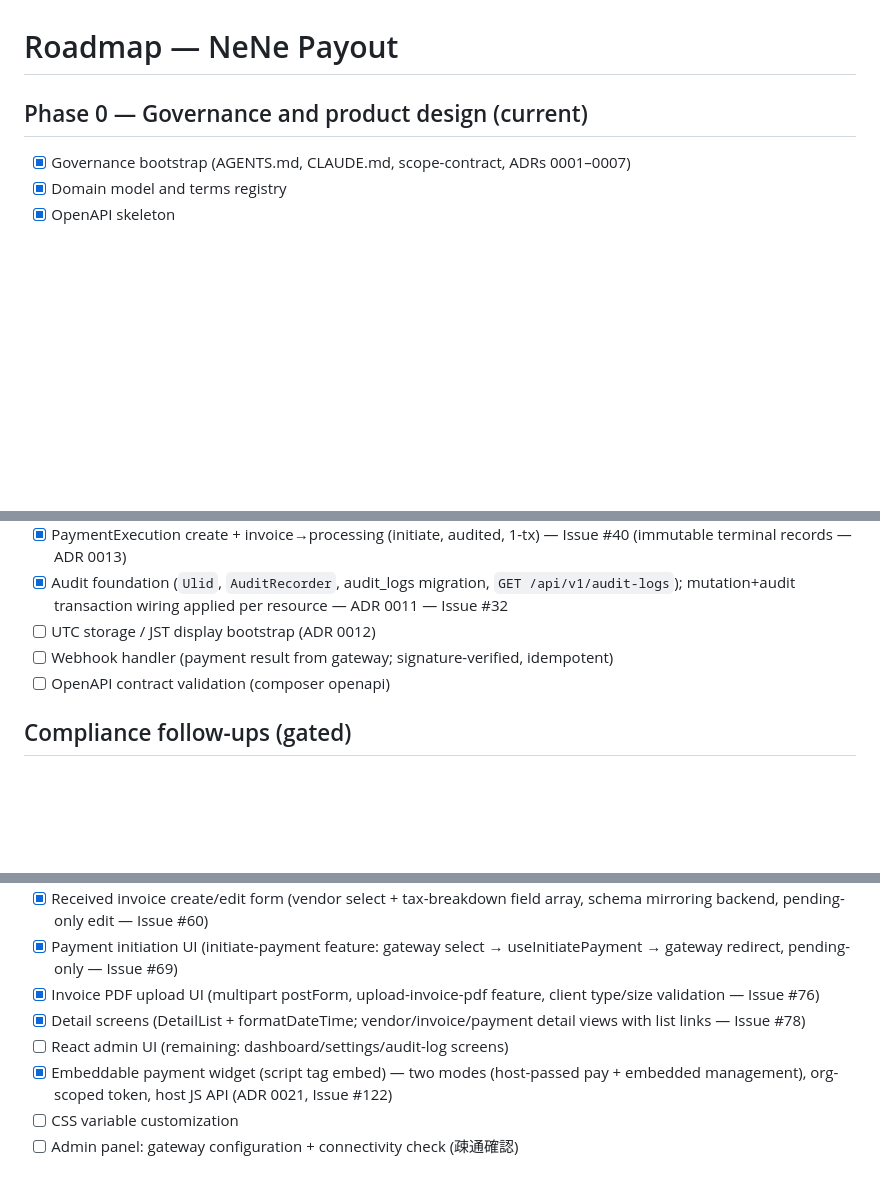
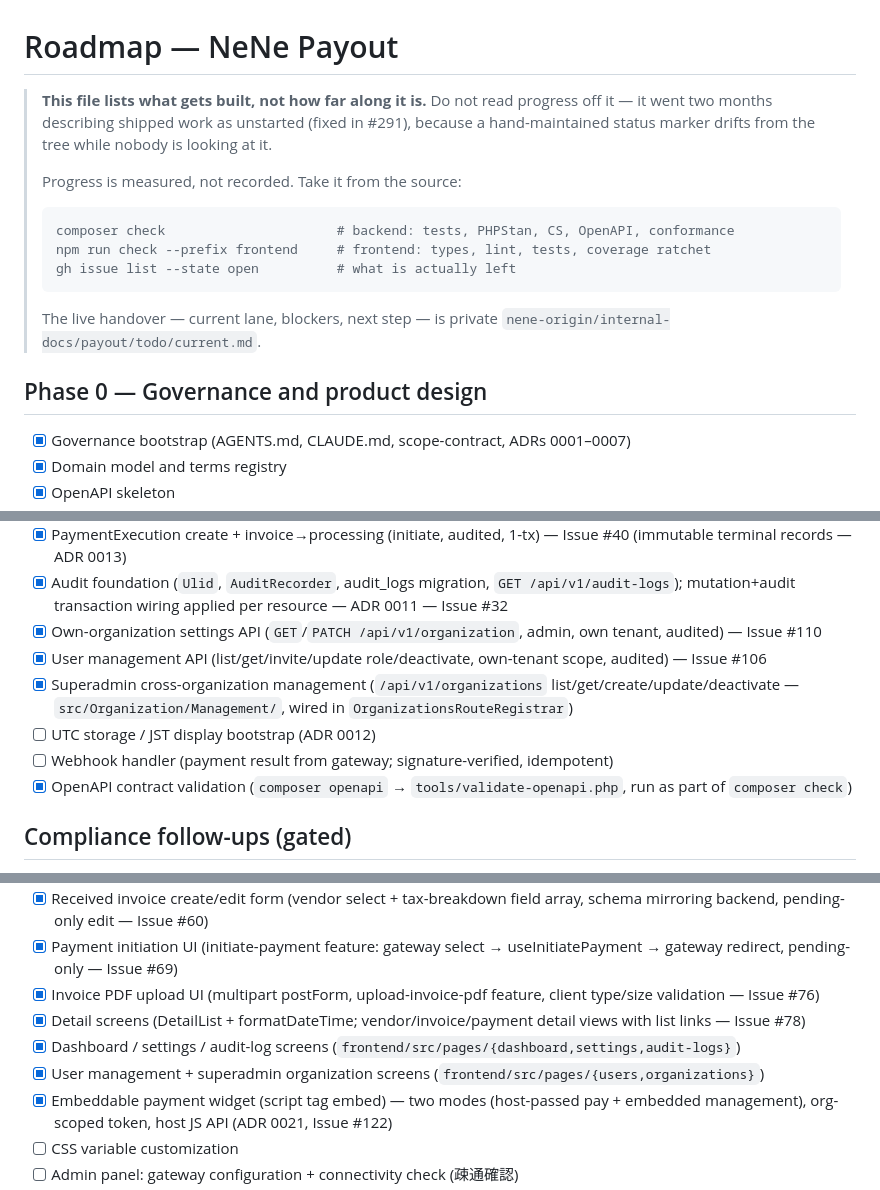
Before and after one commit to hideyukiMORI/nene-payout, a Markdown page: docs/roadmap.md, 3 parts joined by grey strips. Drawn GitHub-style; blank space fills up the shorter version.

Commit message:
docs: roadmap の進捗表記を実測へ是正する (#291) (#294)
roadmap.md は 2026-06-13 から更新されておらず、出荷済みの作業を未着手と書いていた。
2026-08-14 の repo-status で実コードと突き合わせ、次の点を是正した。

- Phase 0 の (current) マーカーを外した。Phase 0 は完了しており、Stripe を除く
  Phase 1 と Phase 2 の大半も出荷済みで、この表記は2ヶ月間ずっと誤りだった
- OpenAPI contract validation を [x] へ。composer.json に openapi スクリプトがあり
  composer check に同梱されている（実行して OpenAPI OK を確認）
- dashboard / settings / audit-log 画面を [x] へ。frontend/src/pages に実在する
- ユーザー管理・superadmin 組織管理の画面と API を [x] で追加。
  src/Organization/Management に全5経路のハンドラと UseCase があり
  OrganizationsRouteRegistrar で配線済み・UT もある
  （private current.md の「OpenAPI 契約のみ・ハンドラ未実装」は現に誤り）

あわせて冒頭に、この表を進捗の正本として読まないことと、進捗の取り方
（composer check / npm run check / gh issue list）を書いた。可変な計数を
本文に書くと同じ形で腐るため、数字ではなく取り方を残す形にしている。

Closes #291

Co-authored-by: Claude Opus 5 (1M context) <noreply@anthropic.com>

````diff
--- a/docs/roadmap.md
+++ b/docs/roadmap.md
@@ -1,6 +1,21 @@
 # Roadmap — NeNe Payout
 
-## Phase 0 — Governance and product design (current)
+> **This file lists what gets built, not how far along it is.** Do not read progress off it —
+> it went two months describing shipped work as unstarted (fixed in #291), because a
+> hand-maintained status marker drifts from the tree while nobody is looking at it.
+>
+> Progress is measured, not recorded. Take it from the source:
+>
+> ```bash
+> composer check                      # backend: tests, PHPStan, CS, OpenAPI, conformance
+> npm run check --prefix frontend     # frontend: types, lint, tests, coverage ratchet
+> gh issue list --state open          # what is actually left
+> ```
+>
+> The live handover — current lane, blockers, next step — is private
+> `nene-origin/internal-docs/payout/todo/current.md`.
+
+## Phase 0 — Governance and product design
 
 - [x] Governance bootstrap (AGENTS.md, CLAUDE.md, scope-contract, ADRs 0001–0007)
 - [x] Domain model and terms registry
@@ -35,9 +50,12 @@ pass `docs/review/compliance.md`.
 - [ ] Stripe adapter (hosted charge + verify)
 - [x] PaymentExecution create + invoice→processing (initiate, audited, 1-tx) — Issue #40 (immutable terminal records — ADR 0013)
 - [x] Audit foundation (`Ulid`, `AuditRecorder`, audit_logs migration, `GET /api/v1/audit-logs`); mutation+audit transaction wiring applied per resource — ADR 0011 — Issue #32
+- [x] Own-organization settings API (`GET`/`PATCH /api/v1/organization`, admin, own tenant, audited) — Issue #110
+- [x] User management API (list/get/invite/update role/deactivate, own-tenant scope, audited) — Issue #106
+- [x] Superadmin cross-organization management (`/api/v1/organizations` list/get/create/update/deactivate — `src/Organization/Management/`, wired in `OrganizationsRouteRegistrar`)
 - [ ] UTC storage / JST display bootstrap (ADR 0012)
 - [ ] Webhook handler (payment result from gateway; signature-verified, idempotent)
-- [ ] OpenAPI contract validation (composer openapi)
+- [x] OpenAPI contract validation (`composer openapi` → `tools/validate-openapi.php`, run as part of `composer check`)
 
 ## Compliance follow-ups (gated)
 
@@ -55,7 +73,8 @@ pass `docs/review/compliance.md`.
 - [x] Payment initiation UI (initiate-payment feature: gateway select → useInitiatePayment → gateway redirect, pending-only — Issue #69)
 - [x] Invoice PDF upload UI (multipart postForm, upload-invoice-pdf feature, client type/size validation — Issue #76)
 - [x] Detail screens (DetailList + formatDateTime; vendor/invoice/payment detail views with list links — Issue #78)
-- [ ] React admin UI (remaining: dashboard/settings/audit-log screens)
+- [x] Dashboard / settings / audit-log screens (`frontend/src/pages/{dashboard,settings,audit-logs}`)
+- [x] User management + superadmin organization screens (`frontend/src/pages/{users,organizations}`)
 - [x] Embeddable payment widget (script tag embed) — two modes (host-passed pay + embedded management), org-scoped token, host JS API (ADR 0021, Issue #122)
 - [ ] CSS variable customization
 - [ ] Admin panel: gateway configuration + connectivity check (疎通確認)
````
Also changed, not shown: other parts of docs/roadmap.md (+1 -1 lines).
